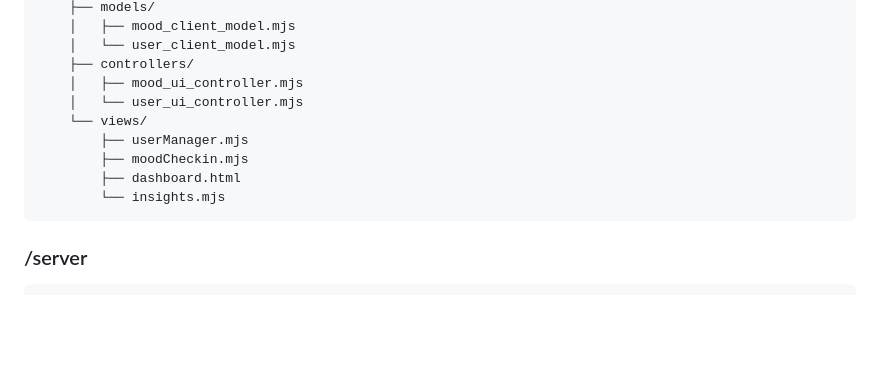
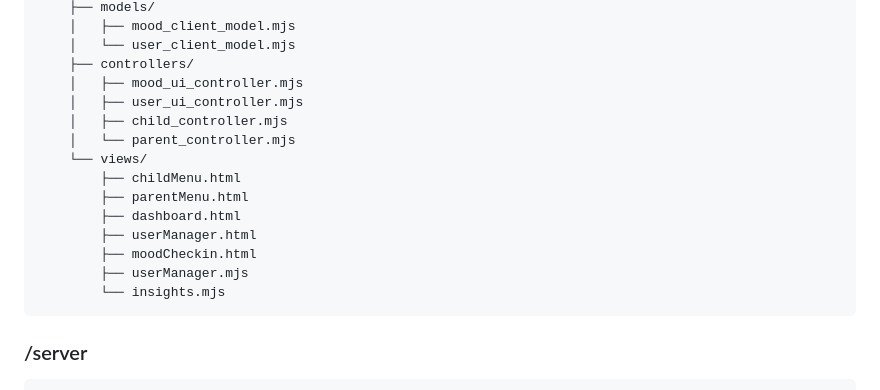
Before and after one commit to HannahEleenN/MM207_MoodMate_app, a Markdown page: README.md, the part around the change. GitHub-like rendering; blank space fills up the shorter version.

Commit message:
Update to current Client folder structure
Added child and parent controllers, and updated views.

````diff
--- a/README.md
+++ b/README.md
@@ -45,11 +45,16 @@ The project is managed using GitHub Projects. Detailed work items and task progr
     │   └── user_client_model.mjs
     ├── controllers/
     │   ├── mood_ui_controller.mjs
-    │   └── user_ui_controller.mjs
+    │   ├── user_ui_controller.mjs
+    │   ├── child_controller.mjs
+    │   └── parent_controller.mjs
     └── views/
+        ├── childMenu.html
+        ├── parentMenu.html
+        ├── dashboard.html
+        ├── userManager.html
+        ├── moodCheckin.html
         ├── userManager.mjs
-        ├── moodCheckin.mjs
-        ├── dashboard.html
         └── insights.mjs
 ```
 
````
